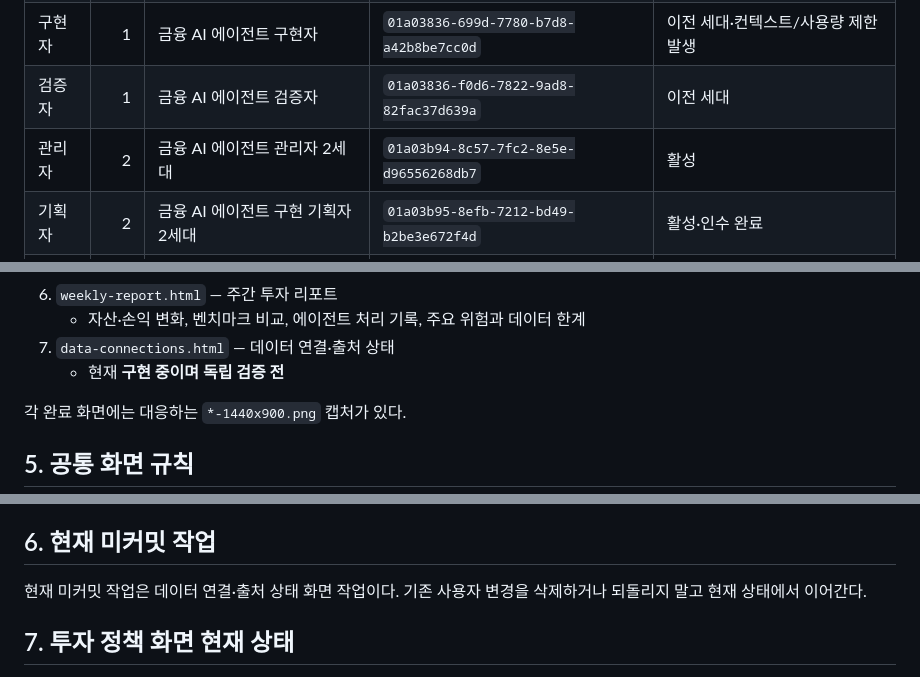
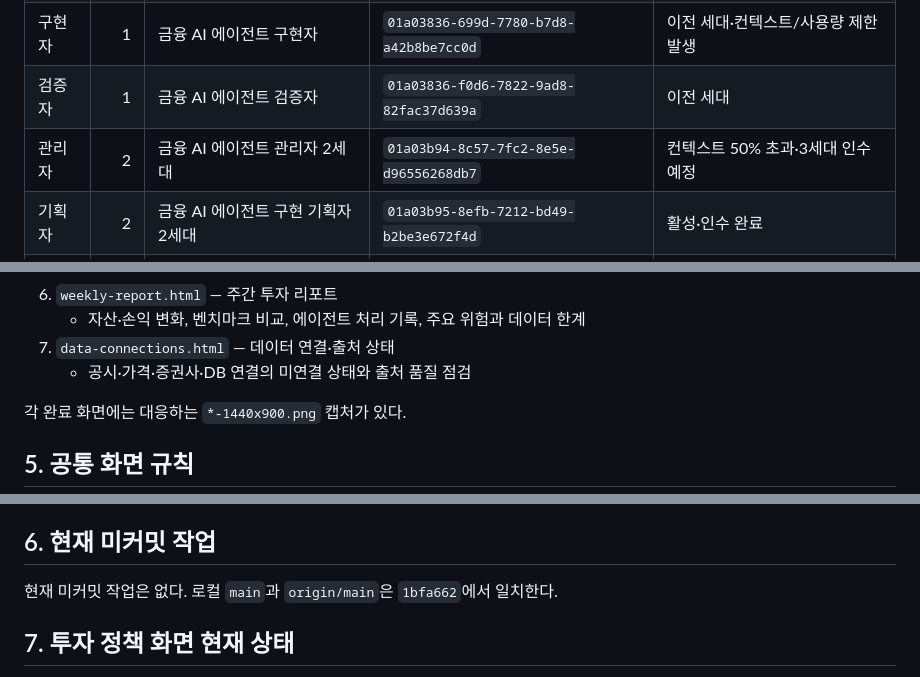
Before and after one commit to snail5039-code/financial-ai-agent, a Markdown page: HANDOFF.md, 3 parts joined by grey strips. Rendered like a GitHub page.

```diff
--- a/HANDOFF.md
+++ b/HANDOFF.md
@@ -68,7 +68,7 @@
 | 기획자 | 1 | 금융 AI 에이전트 구현 기획자 | `01a03820-ea5c-7571-8a10-1550d4461a18` | 이전 세대 |
 | 구현자 | 1 | 금융 AI 에이전트 구현자 | `01a03836-699d-7780-b7d8-a42b8be7cc0d` | 이전 세대·컨텍스트/사용량 제한 발생 |
 | 검증자 | 1 | 금융 AI 에이전트 검증자 | `01a03836-f0d6-7822-9ad8-82fac37d639a` | 이전 세대 |
-| 관리자 | 2 | 금융 AI 에이전트 관리자 2세대 | `01a03b94-8c57-7fc2-8e5e-d96556268db7` | 활성 |
+| 관리자 | 2 | 금융 AI 에이전트 관리자 2세대 | `01a03b94-8c57-7fc2-8e5e-d96556268db7` | 컨텍스트 50% 초과·3세대 인수 예정 |
 | 기획자 | 2 | 금융 AI 에이전트 구현 기획자 2세대 | `01a03b95-8efb-7212-bd49-b2be3e672f4d` | 활성·인수 완료 |
 | 구현자 | 2 | 금융 AI 에이전트 구현자 2세대 | `01a03b95-e0ef-7371-9842-8e103ec60226` | 활성·인수 완료 |
 | 검증자 | 2 | 금융 AI 에이전트 검증자 2세대 | `01a03b95-f5f0-7901-bcca-e8089df8ab27` | 브라우저 도구 시스템 승인 대기 |
@@ -126,7 +138,7 @@
 6. `weekly-report.html` — 주간 투자 리포트
    - 자산·손익 변화, 벤치마크 비교, 에이전트 처리 기록, 주요 위험과 데이터 한계
 7. `data-connections.html` — 데이터 연결·출처 상태
-   - 현재 **구현 중이며 독립 검증 전**
+   - 공시·가격·증권사·DB 연결의 미연결 상태와 출처 품질 점검
 
 각 완료 화면에는 대응하는 `*-1440x900.png` 캡처가 있다.
 
@@ -143,7 +155,7 @@
 
 ## 6. 현재 미커밋 작업
 
-현재 미커밋 작업은 데이터 연결·출처 상태 화면 작업이다. 기존 사용자 변경을 삭제하거나 되돌리지 말고 현재 상태에서 이어간다.
+현재 미커밋 작업은 없다. 로컬 `main`과 `origin/main`은 `1bfa662`에서 일치한다.
 
 ## 7. 투자 정책 화면 현재 상태
 
```
Also changed, not shown: other parts of HANDOFF.md (+27 -8 lines).
